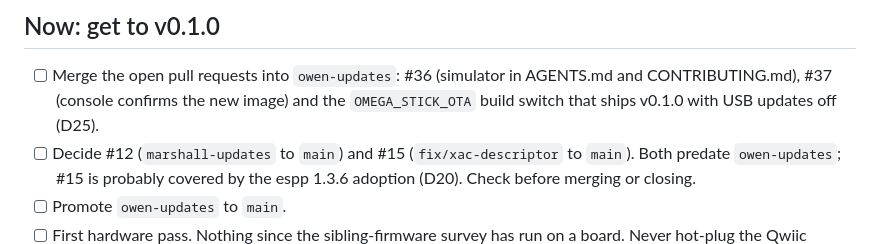
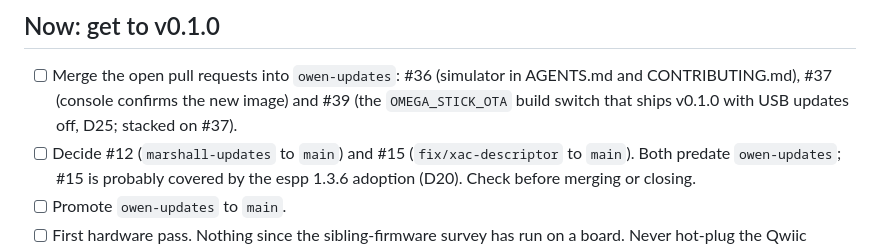
Before and after one commit to ATDev-Inc/omega-stick, a Markdown page: TODO.md, the part around the change. Rendered like a GitHub page.

Commit message:
Name #39 in the TODO

```diff
--- a/TODO.md
+++ b/TODO.md
@@ -11,8 +11,8 @@ Last reviewed: 2026-10-17.
 
 - [ ] Merge the open pull requests into `owen-updates`: #36 (simulator in
       AGENTS.md and CONTRIBUTING.md), #37 (console confirms the new image) and
-      the `OMEGA_STICK_OTA` build switch that ships v0.1.0 with USB updates off
-      (D25).
+      #39 (the `OMEGA_STICK_OTA` build switch that ships v0.1.0 with USB
+      updates off, D25; stacked on #37).
 - [ ] Decide #12 (`marshall-updates` to `main`) and #15 (`fix/xac-descriptor`
       to `main`). Both predate `owen-updates`; #15 is probably covered by the
       espp 1.3.6 adoption (D20). Check before merging or closing.
```
